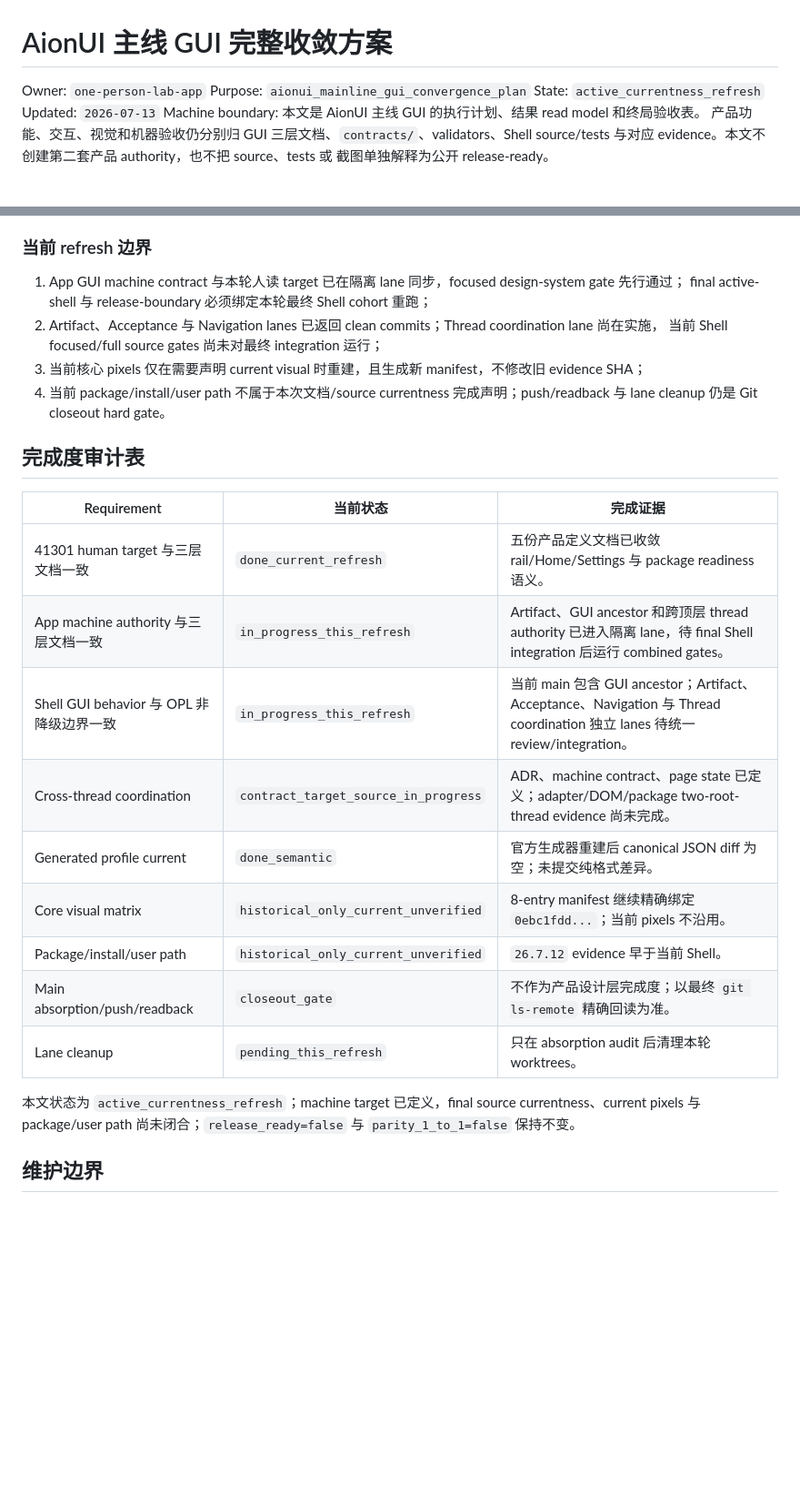
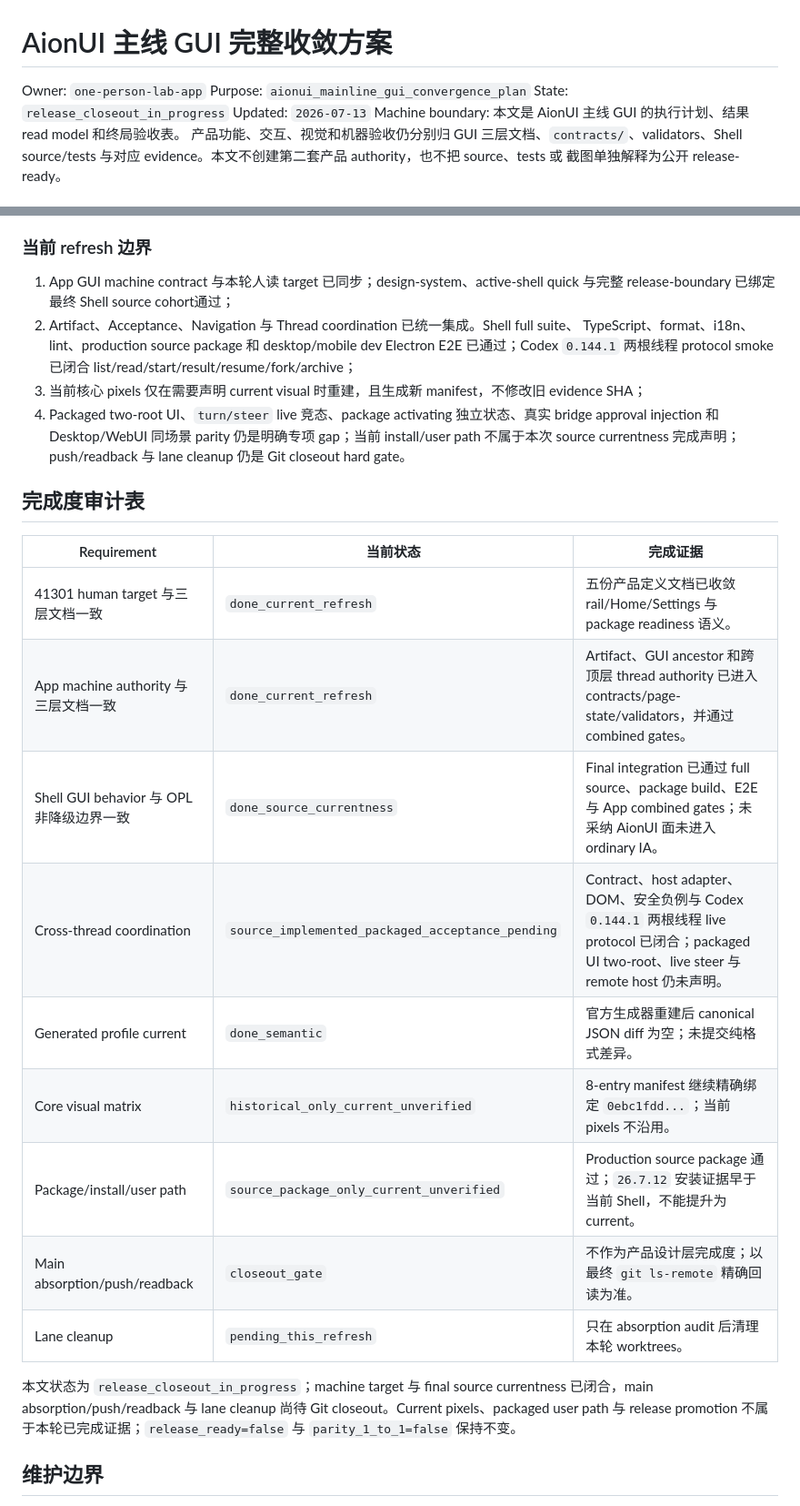
Before and after one commit to RenDeHuang/one-person-lab-app, a Markdown page: docs/active/aionui-mainline-gui-convergence-plan.md, 2 parts joined by grey strips. Shown at 91% size. Rendered like a GitHub page; blank space fills up the shorter version.

Commit message:
docs(gui): record current source convergence

```diff
--- a/docs/active/aionui-mainline-gui-convergence-plan.md
+++ b/docs/active/aionui-mainline-gui-convergence-plan.md
@@ -2,7 +2,7 @@
 
 Owner: `one-person-lab-app`
 Purpose: `aionui_mainline_gui_convergence_plan`
-State: `active_currentness_refresh`
+State: `release_closeout_in_progress`
 Updated: `2026-07-13`
 Machine boundary: 本文是 AionUI 主线 GUI 的执行计划、结果 read model 和终局验收表。
 产品功能、交互、视觉和机器验收仍分别归 GUI 三层文档、`contracts/`、validators、Shell
@@ -124,30 +126,33 @@ Shell package/version 和 AionCore intake 继续作为独立维护工作。选
 
 ### 当前 refresh 边界
 
-1. App GUI machine contract 与本轮人读 target 已在隔离 lane 同步，focused design-system gate 先行通过；
-   final active-shell 与 release-boundary 必须绑定本轮最终 Shell cohort 重跑；
-2. Artifact、Acceptance 与 Navigation lanes 已返回 clean commits；Thread coordination lane 尚在实施，
-   当前 Shell focused/full source gates 尚未对最终 integration 运行；
+1. App GUI machine contract 与本轮人读 target 已同步；design-system、active-shell quick 与完整
+   release-boundary 已绑定最终 Shell source cohort通过；
+2. Artifact、Acceptance、Navigation 与 Thread coordination 已统一集成。Shell full suite、
+   TypeScript、format、i18n、lint、production source package 和 desktop/mobile dev Electron E2E
+   已通过；Codex `0.144.1` 两根线程 protocol smoke 已闭合 list/read/start/result/resume/fork/archive；
 3. 当前核心 pixels 仅在需要声明 current visual 时重建，且生成新 manifest，不修改旧 evidence SHA；
-4. 当前 package/install/user path 不属于本次文档/source currentness 完成声明；push/readback 与 lane
-   cleanup 仍是 Git closeout hard gate。
+4. Packaged two-root UI、`turn/steer` live 竞态、package activating 独立状态、真实 bridge approval
+   injection 和 Desktop/WebUI 同场景 parity 仍是明确专项 gap；当前 install/user path 不属于本次
+   source currentness 完成声明；push/readback 与 lane cleanup 仍是 Git closeout hard gate。
 
 ## 完成度审计表
 
 | Requirement | 当前状态 | 完成证据 |
 | --- | --- | --- |
 | 41301 human target 与三层文档一致 | `done_current_refresh` | 五份产品定义文档已收敛 rail/Home/Settings 与 package readiness 语义。 |
-| App machine authority 与三层文档一致 | `in_progress_this_refresh` | Artifact、GUI ancestor 和跨顶层 thread authority 已进入隔离 lane，待 final Shell integration 后运行 combined gates。 |
-| Shell GUI behavior 与 OPL 非降级边界一致 | `in_progress_this_refresh` | 当前 main 包含 GUI ancestor；Artifact、Acceptance、Navigation 与 Thread coordination 独立 lanes 待统一 review/integration。 |
-| Cross-thread coordination | `contract_target_source_in_progress` | ADR、machine contract、page state 已定义；adapter/DOM/package two-root-thread evidence 尚未完成。 |
+| App machine authority 与三层文档一致 | `done_current_refresh` | Artifact、GUI ancestor 和跨顶层 thread authority 已进入 contracts/page-state/validators，并通过 combined gates。 |
+| Shell GUI behavior 与 OPL 非降级边界一致 | `done_source_currentness` | Final integration 已通过 full source、package build、E2E 与 App combined gates；未采纳 AionUI 面未进入 ordinary IA。 |
+| Cross-thread coordination | `source_implemented_packaged_acceptance_pending` | Contract、host adapter、DOM、安全负例与 Codex `0.144.1` 两根线程 live protocol 已闭合；packaged UI two-root、live steer 与 remote host 仍未声明。 |
 | Generated profile current | `done_semantic` | 官方生成器重建后 canonical JSON diff 为空；未提交纯格式差异。 |
 | Core visual matrix | `historical_only_current_unverified` | 8-entry manifest 继续精确绑定 `0ebc1fdd...`；当前 pixels 不沿用。 |
-| Package/install/user path | `historical_only_current_unverified` | `26.7.12` evidence 早于当前 Shell。 |
+| Package/install/user path | `source_package_only_current_unverified` | Production source package 通过；`26.7.12` 安装证据早于当前 Shell，不能提升为 current。 |
 | Main absorption/push/readback | `closeout_gate` | 不作为产品设计层完成度；以最终 `git ls-remote` 精确回读为准。 |
 | Lane cleanup | `pending_this_refresh` | 只在 absorption audit 后清理本轮 worktrees。 |
 
-本文状态为 `active_currentness_refresh`；machine target 已定义，final source currentness、current
-pixels 与 package/user path 尚未闭合；`release_ready=false` 与 `parity_1_to_1=false` 保持不变。
+本文状态为 `release_closeout_in_progress`；machine target 与 final source currentness 已闭合，main
+absorption/push/readback 与 lane cleanup 尚待 Git closeout。Current pixels、packaged user path 与 release
+promotion 不属于本轮已完成证据；`release_ready=false` 与 `parity_1_to_1=false` 保持不变。
 
 ## 维护边界
 
```
Also changed, not shown: other parts of docs/active/aionui-mainline-gui-convergence-plan.md (+5 -3 lines), docs/architecture/codex-cross-thread-orchestration.md (+15 -8 lines), 1 other file.
